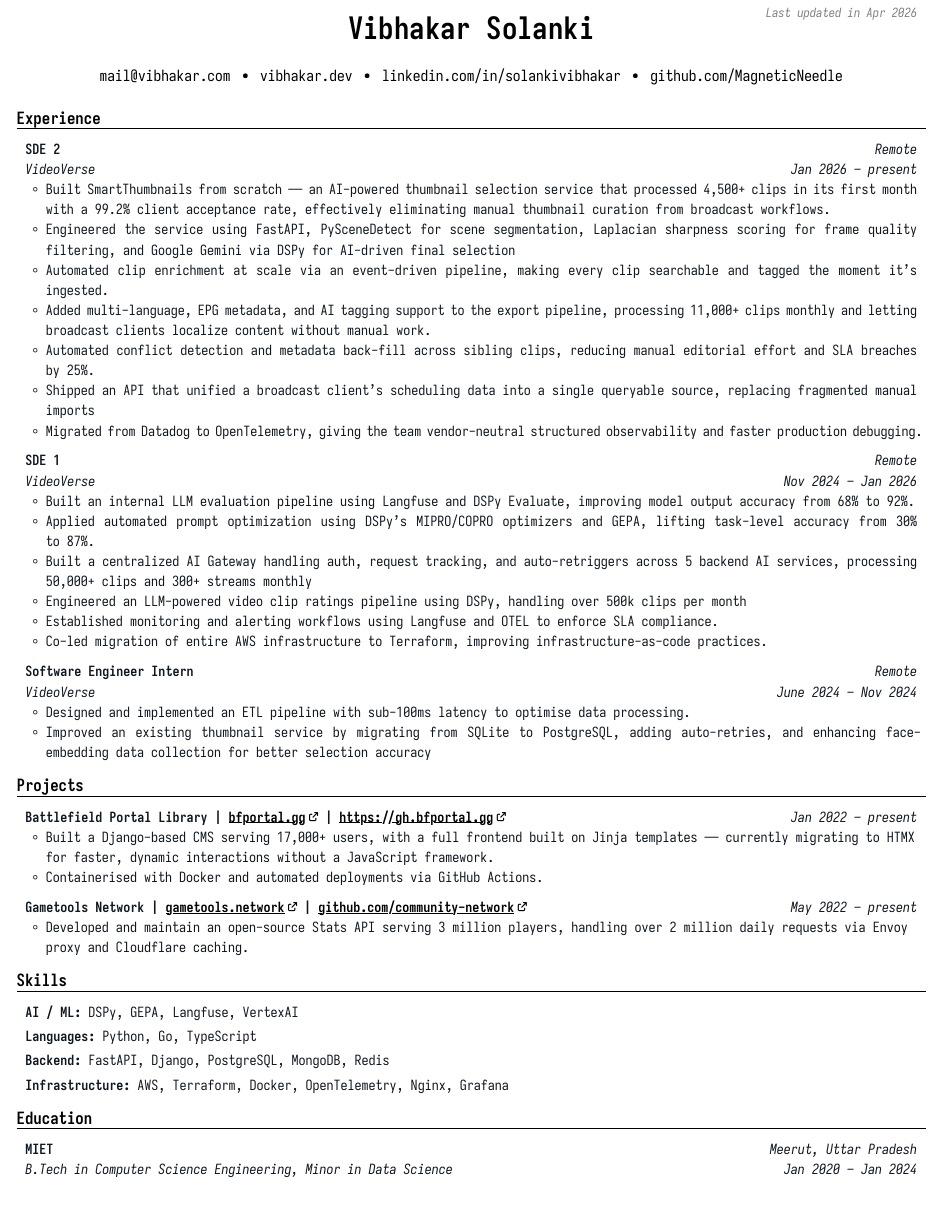
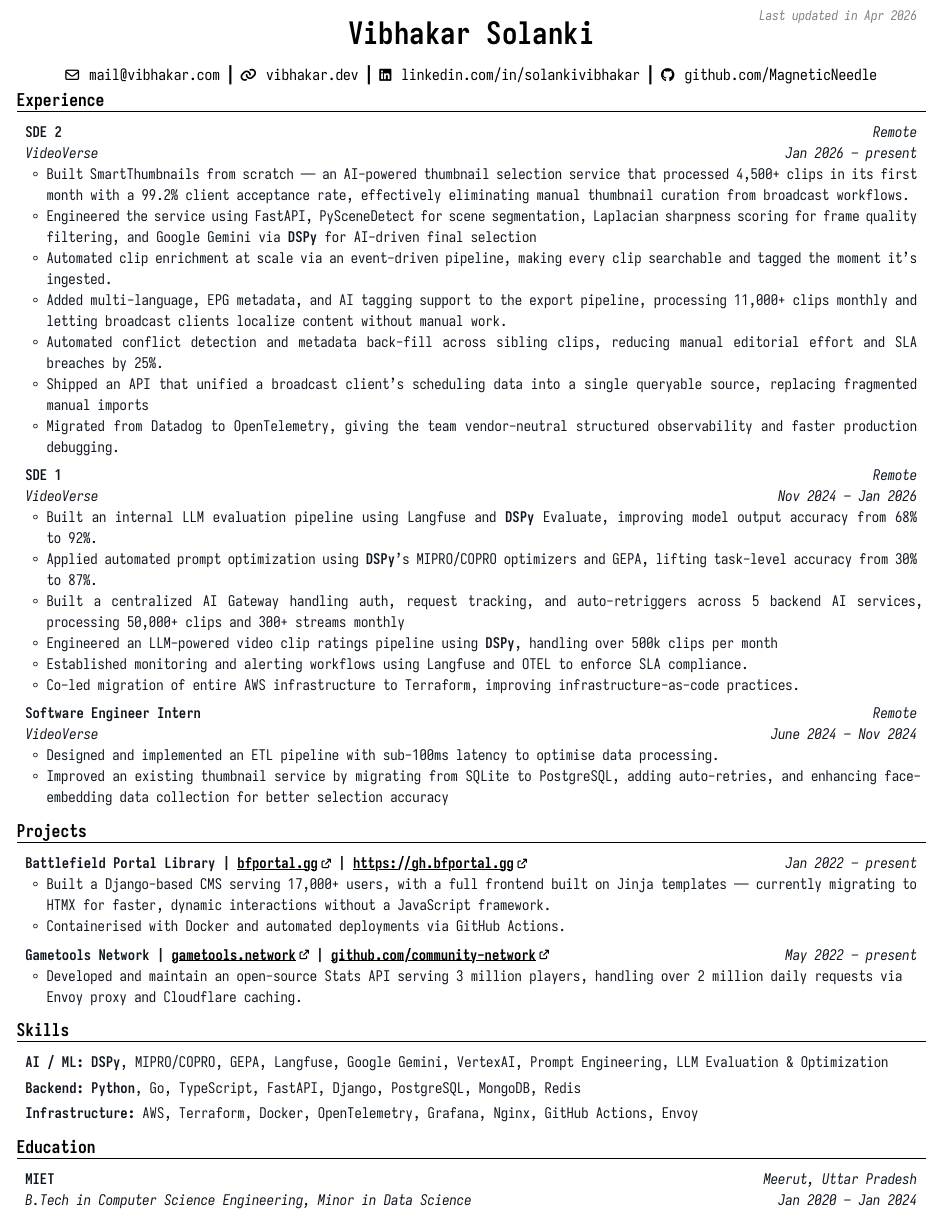
Before and after one commit to MagneticNeedle/Dossier, a Typst document (artifacts/resumes/Vibhakar_Solanki_RESUME.typ, which reads sources/resumes/SDE2_CV.yaml): the whole page. The pictures show the PDF file artifacts/resumes/Vibhakar_Solanki_RESUME.pdf that the author committed with the source.

Commit message:
feat: set spacing and increase font

```diff
--- a/artifacts/resumes/Vibhakar_Solanki_RESUME.typ
+++ b/artifacts/resumes/Vibhakar_Solanki_RESUME.typ
@@ -10,8 +10,8 @@
   locale-catalog-language: "en",
   text-direction: ltr,
   page-size: "us-letter",
-  page-top-margin: 0.15in,
-  page-bottom-margin: 0.15in,
+  page-top-margin: 0.5cm,
+  page-bottom-margin: 0.1cm,
   page-left-margin: 0.15in,
   page-right-margin: 0.15in,
   page-show-footer: false,
@@ -32,7 +32,7 @@
   typography-font-family-headline: "Iosevka",
   typography-font-family-connections: "Iosevka",
   typography-font-family-section-titles: "Iosevka",
-  typography-font-size-body: 9.1pt,
+  typography-font-size-body: 9.5pt,
   typography-font-size-name: 20pt,
   typography-font-size-headline: 5pt,
   typography-font-size-connections: 10pt,
@@ -114,7 +114,7 @@
   main-column-second-row: [
     - Built SmartThumbnails from scratch — an AI-powered thumbnail selection service that processed 4,500+ clips in its first month with a 99.2\% client acceptance rate, effectively eliminating manual thumbnail curation from broadcast workflows.
 
-    - Engineered the service using FastAPI, PySceneDetect for scene segmentation, Laplacian sharpness scoring for frame quality filtering, and Google Gemini via DSPy for AI-driven final selection
+    - Engineered the service using FastAPI, PySceneDetect for scene segmentation, Laplacian sharpness scoring for frame quality filtering, and Google Gemini via #strong[DSPy] for AI-driven final selection
 
     - Automated clip enrichment at scale via an event-driven pipeline, making every clip searchable and tagged the moment it's ingested.
 
@@ -143,13 +143,13 @@
 
   ],
   main-column-second-row: [
-    - Built an internal LLM evaluation pipeline using Langfuse and DSPy Evaluate, improving model output accuracy from 68\% to 92\%.
+    - Built an internal LLM evaluation pipeline using Langfuse and #strong[DSPy] Evaluate, improving model output accuracy from 68\% to 92\%.
 
-    - Applied automated prompt optimization using DSPy's MIPRO\/COPRO optimizers and GEPA, lifting task-level accuracy from 30\% to 87\%.
+    - Applied automated prompt optimization using #strong[DSPy]'s MIPRO\/COPRO optimizers and GEPA, lifting task-level accuracy from 30\% to 87\%.
 
     - Built a centralized AI Gateway handling auth, request tracking, and auto-retriggers across 5 backend AI services, processing 50,000+ clips and 300+ streams monthly
 
-    - Engineered an LLM-powered video clip ratings pipeline using DSPy, handling over 500k clips per month
+    - Engineered an LLM-powered video clip ratings pipeline using #strong[DSPy], handling over 500k clips per month
 
     - Established monitoring and alerting workflows using Langfuse and OTEL to enforce SLA compliance.
 
@@ -215,13 +215,11 @@
 
 == Skills
 
-#strong[AI \/ ML:] DSPy, GEPA, Langfuse, VertexAI
+#strong[AI \/ ML:] #strong[DSPy], MIPRO\/COPRO, GEPA, Langfuse, Google Gemini, VertexAI, Prompt Engineering, LLM Evaluation & Optimization
 
-#strong[Languages:] Python, Go, TypeScript
+#strong[Backend:] #strong[Python], Go, TypeScript, FastAPI, Django, PostgreSQL, MongoDB, Redis
 
-#strong[Backend:] FastAPI, Django, PostgreSQL, MongoDB, Redis
-
-#strong[Infrastructure:] AWS, Terraform, Docker, OpenTelemetry, Nginx, Grafana
+#strong[Infrastructure:] AWS, Terraform, Docker, OpenTelemetry, Grafana, Nginx, GitHub Actions, Envoy
 
 == Education
 
--- a/sources/resumes/SDE2_CV.yaml
+++ b/sources/resumes/SDE2_CV.yaml
@@ -8,7 +8,6 @@
       username: solankivibhakar
     - network: GitHub
       username: MagneticNeedle
-  custom_connections:
   sections:
     experience:
       - company: "VideoVerse"
@@ -66,13 +65,11 @@
             Cloudflare caching."
     skills:
       - label: "AI / ML"
-        details: "DSPy, GEPA, Langfuse, VertexAI"
-      - label: "Languages"
-        details: "Python, Go, TypeScript"
+        details: "DSPy, MIPRO/COPRO, GEPA, Langfuse, Google Gemini, VertexAI, Prompt Engineering, LLM Evaluation & Optimization"
       - label: "Backend"
-        details: "FastAPI, Django, PostgreSQL, MongoDB, Redis"
+        details: "Python, Go, TypeScript, FastAPI, Django, PostgreSQL, MongoDB, Redis"
       - label: "Infrastructure"
-        details: "AWS, Terraform, Docker, OpenTelemetry, Nginx, Grafana"
+        details: "AWS, Terraform, Docker, OpenTelemetry, Grafana, Nginx, GitHub Actions, Envoy"
     education:
       - institution: "MIET"
         location: Meerut, Uttar Pradesh
```
Also changed, not shown: artifacts/resumes/Vibhakar_Solanki_RESUME.pdf, artifacts/resumes/Vibhakar_Solanki_RESUME.typ (20 more changed lines), sources/resumes/SDE2_CV.yaml (25 more changed lines).
